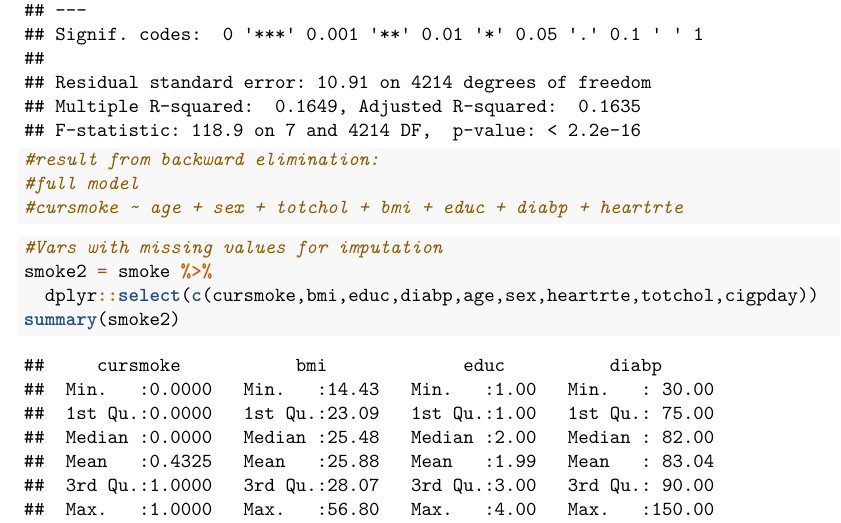
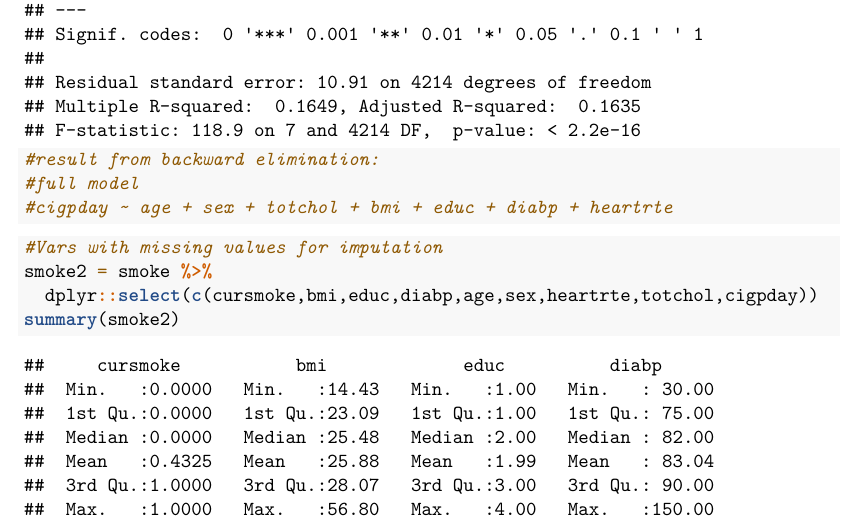
Before and after one commit to WendyThe13th/LDA_Final_Project, an R Markdown document (Final_Project.Rmd): part of page 18 of 20, cut so that both start at the same text. Rendered offline with R 4.5, knitr and Pandoc, then LaTeX, with nearby package versions; code that draws random numbers runs with fixed seeds of ours; some code elsewhere in the file could not run offline; column names are cleaned by a stand-in for the janitor package.

Commit message:
corrected typo in cigpday model

````diff
--- a/Final_Project.Rmd
+++ b/Final_Project.Rmd
@@ -234,7 +234,7 @@ step2 <-update(step1, . ~ . -diabetes)
 summary(step2)
 #result from backward elimination:
 #full model
-#cursmoke ~ age + sex + totchol + bmi + educ + diabp + heartrte
+#cigpday ~ age + sex + totchol + bmi + educ + diabp + heartrte
 ```
 
 
````
